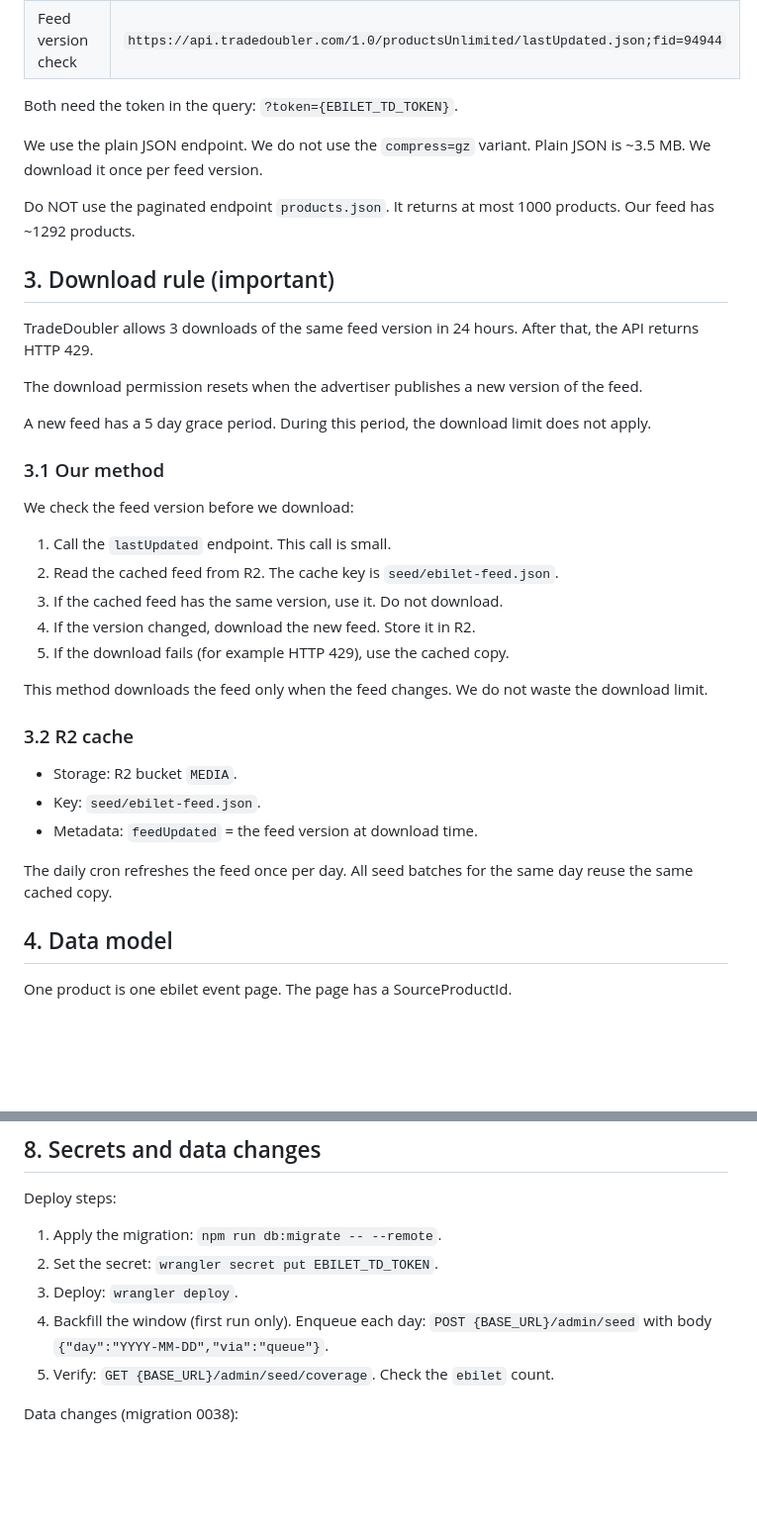
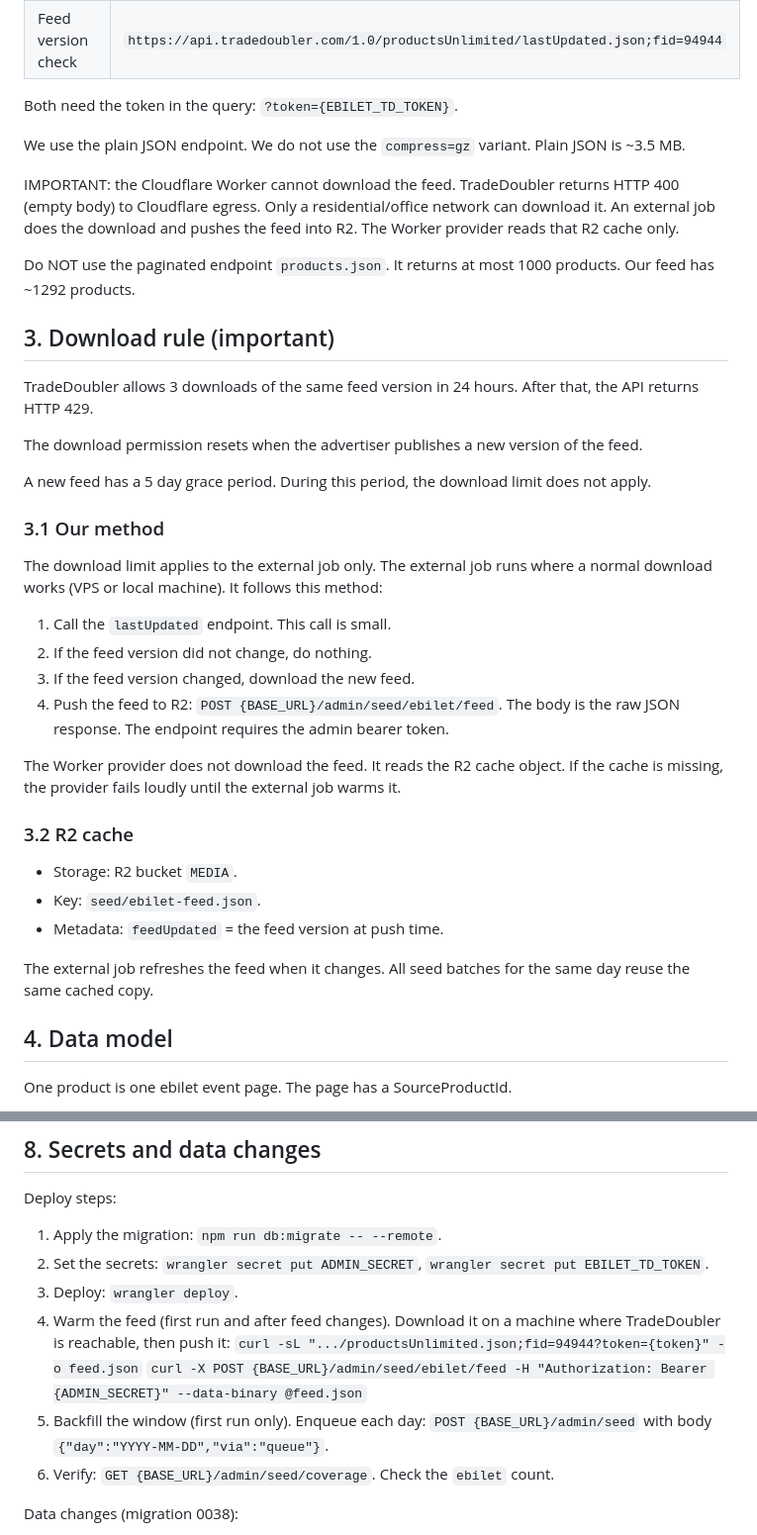
Before and after one commit to pisze-programy/PanPeryskop, a Markdown page: docs/ebilet-tradedoubler.md, 2 parts joined by grey strips. Shown at 99% size. Rendered like a GitHub page; blank space fills up the shorter version.

Commit message:
docs(seed): ebilet — feed warmed via external job, Worker reads R2 only

```diff
--- a/docs/ebilet-tradedoubler.md
+++ b/docs/ebilet-tradedoubler.md
@@ -27,7 +27,12 @@ We use two endpoints.
 Both need the token in the query: `?token={EBILET_TD_TOKEN}`.
 
 We use the plain JSON endpoint. We do not use the `compress=gz` variant. Plain
-JSON is ~3.5 MB. We download it once per feed version.
+JSON is ~3.5 MB.
+
+IMPORTANT: the Cloudflare Worker cannot download the feed. TradeDoubler returns
+HTTP 400 (empty body) to Cloudflare egress. Only a residential/office network
+can download it. An external job does the download and pushes the feed into R2.
+The Worker provider reads that R2 cache only.
 
 Do NOT use the paginated endpoint `products.json`. It returns at most 1000
 products. Our feed has ~1292 products.
@@ -45,25 +50,27 @@ does not apply.
 
 ### 3.1 Our method
 
-We check the feed version before we download:
+The download limit applies to the external job only. The external job runs
+where a normal download works (VPS or local machine). It follows this method:
 
 1. Call the `lastUpdated` endpoint. This call is small.
-2. Read the cached feed from R2. The cache key is `seed/ebilet-feed.json`.
-3. If the cached feed has the same version, use it. Do not download.
-4. If the version changed, download the new feed. Store it in R2.
-5. If the download fails (for example HTTP 429), use the cached copy.
+2. If the feed version did not change, do nothing.
+3. If the feed version changed, download the new feed.
+4. Push the feed to R2: `POST {BASE_URL}/admin/seed/ebilet/feed`. The body is
+   the raw JSON response. The endpoint requires the admin bearer token.
 
-This method downloads the feed only when the feed changes. We do not waste the
-download limit.
+The Worker provider does not download the feed. It reads the R2 cache object.
+If the cache is missing, the provider fails loudly until the external job warms
+it.
 
 ### 3.2 R2 cache
 
 - Storage: R2 bucket `MEDIA`.
 - Key: `seed/ebilet-feed.json`.
-- Metadata: `feedUpdated` = the feed version at download time.
+- Metadata: `feedUpdated` = the feed version at push time.
 
-The daily cron refreshes the feed once per day. All seed batches for the same
-day reuse the same cached copy.
+The external job refreshes the feed when it changes. All seed batches for the
+same day reuse the same cached copy.
 
 ## 4. Data model
 
@@ -165,11 +172,15 @@ Unknown categories get no tag.
 Deploy steps:
 
 1. Apply the migration: `npm run db:migrate -- --remote`.
-2. Set the secret: `wrangler secret put EBILET_TD_TOKEN`.
+2. Set the secrets: `wrangler secret put ADMIN_SECRET`, `wrangler secret put EBILET_TD_TOKEN`.
 3. Deploy: `wrangler deploy`.
-4. Backfill the window (first run only). Enqueue each day:
+4. Warm the feed (first run and after feed changes). Download it on a machine
+   where TradeDoubler is reachable, then push it:
+   `curl -sL ".../productsUnlimited.json;fid=94944?token={token}" -o feed.json`
+   `curl -X POST {BASE_URL}/admin/seed/ebilet/feed -H "Authorization: Bearer {ADMIN_SECRET}" --data-binary @feed.json`
+5. Backfill the window (first run only). Enqueue each day:
    `POST {BASE_URL}/admin/seed` with body `{"day":"YYYY-MM-DD","via":"queue"}`.
-5. Verify: `GET {BASE_URL}/admin/seed/coverage`. Check the `ebilet` count.
+6. Verify: `GET {BASE_URL}/admin/seed/coverage`. Check the `ebilet` count.
 
 Data changes (migration 0038):
 
```
